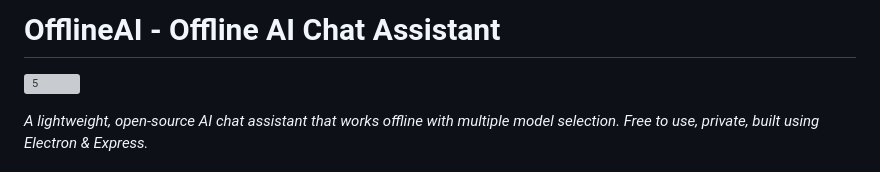
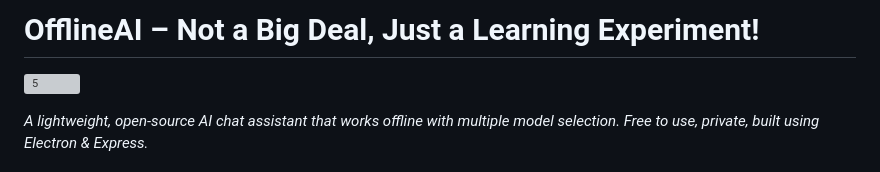
Before and after one commit to pranaigiri/offlineai-ai-chat-assistant, a Markdown page: README.md, the part around the change. Rendered like a GitHub page; grey boxes are pictures that could not be loaded.

```diff
--- a/README.md
+++ b/README.md
@@ -1,4 +1,4 @@
-# OfflineAI - Offline AI Chat Assistant
+# OfflineAI – Not a Big Deal, Just a Learning Experiment!
 
 ![5](https://github.com/user-attachments/assets/760ddbe0-e663-461d-9030-4d69c8712dd6)
 
```
